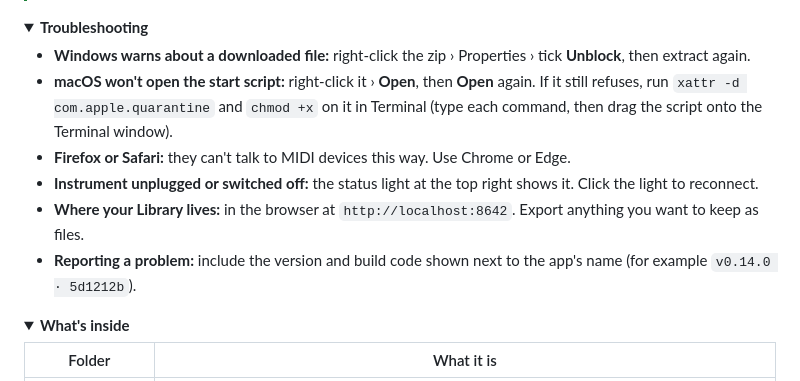
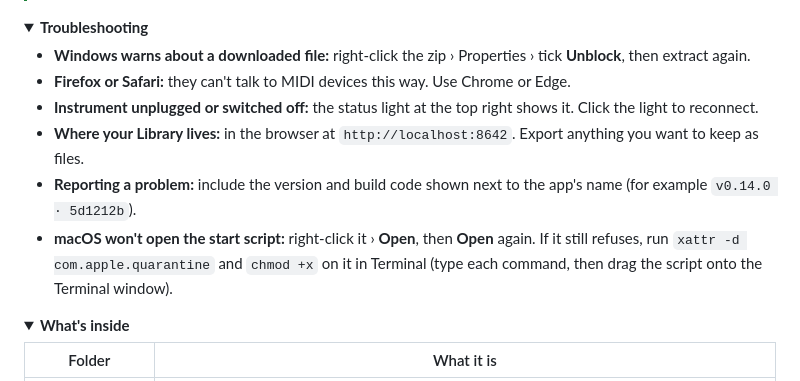
Before and after one commit to wrongwaycorrigan/aerophoneCompanion, a Markdown page: README.md, the part around the change. Drawn GitHub-style; folded sections open.

```diff
--- a/README.md
+++ b/README.md
@@ -81,11 +81,11 @@ You need a Roland AE-20, a USB-C **data** cable, and Chrome or Edge on Windows o
 <summary><b>Troubleshooting</b></summary>
 
 - **Windows warns about a downloaded file:** right-click the zip › Properties › tick **Unblock**, then extract again.
-- **macOS won't open the start script:** right-click it › **Open**, then **Open** again. If it still refuses, run `xattr -d com.apple.quarantine` and `chmod +x` on it in Terminal (type each command, then drag the script onto the Terminal window).
 - **Firefox or Safari:** they can't talk to MIDI devices this way. Use Chrome or Edge.
 - **Instrument unplugged or switched off:** the status light at the top right shows it. Click the light to reconnect.
 - **Where your Library lives:** in the browser at `http://localhost:8642`. Export anything you want to keep as files.
 - **Reporting a problem:** include the version and build code shown next to the app's name (for example `v0.14.0 · 5d1212b`).
+- **macOS won't open the start script:** right-click it › **Open**, then **Open** again. If it still refuses, run `xattr -d com.apple.quarantine` and `chmod +x` on it in Terminal (type each command, then drag the script onto the Terminal window).
 
 </details>
 
```
